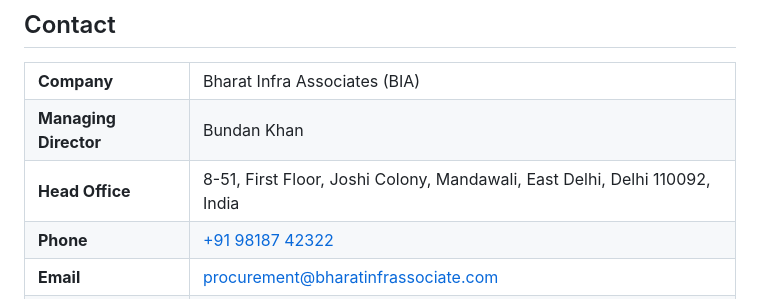
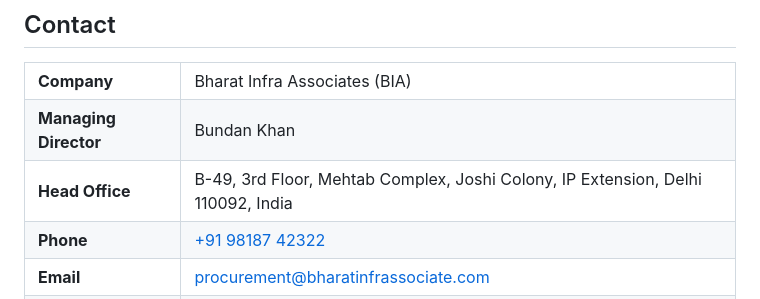
Before and after one commit to sanjeev125789632-cmd/Bharat-Infra-Associates, a Markdown page: README.md, the part around the change. Rendered like a GitHub page.

Commit message:
Change head office address in README
Updated the head office address for Bharat Infra Associates.

```diff
--- a/README.md
+++ b/README.md
@@ -212,7 +212,7 @@ Suggestions and fixes are welcome: open an issue, or fork the repo, create a bra
 <table>
 <tr><td><b>Company</b></td><td>Bharat Infra Associates (BIA)</td></tr>
 <tr><td><b>Managing Director</b></td><td>Bundan Khan</td></tr>
-<tr><td><b>Head Office</b></td><td>8-51, First Floor, Joshi Colony, Mandawali, East Delhi, Delhi 110092, India</td></tr>
+<tr><td><b>Head Office</b></td><td>B-49, 3rd Floor, Mehtab Complex, Joshi Colony, IP Extension, Delhi 110092, India</td></tr>
 <tr><td><b>Phone</b></td><td><a href="tel:+919818742322">+91 98187 42322</a></td></tr>
 <tr><td><b>Email</b></td><td><a href="mailto:procurement@bharatinfrassociate.com">procurement@bharatinfrassociate.com</a></td></tr>
 <tr><td><b>Website</b></td><td><a href="https://www.bharatinfrassociate.com/">www.bharatinfrassociate.com</a></td></tr>
```
